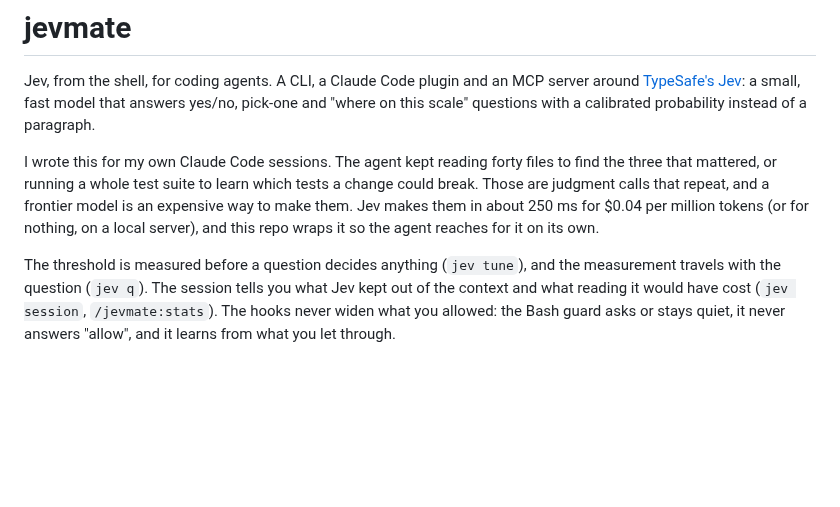
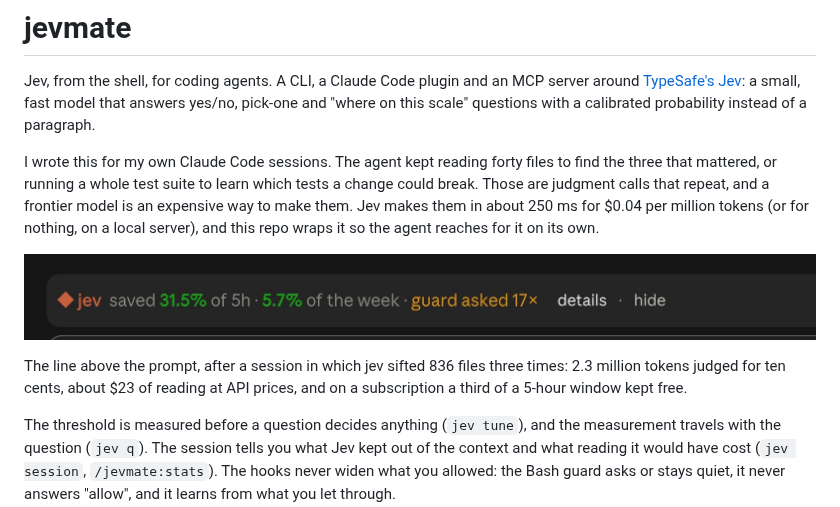
Before and after one commit to GastonGelhorn/jevmate, a Markdown page: README.md, the part around the change. Rendered like a GitHub page; pictures changed too: docs/img/band.jpg (added); blank space fills up the shorter version.

Commit message:
readme: screenshot

```diff
--- a/README.md
+++ b/README.md
@@ -9,6 +9,12 @@ that mattered, or running a whole test suite to learn which tests a change could
 judgment calls that repeat, and a frontier model is an expensive way to make them. Jev makes them
 in about 250 ms for $0.04 per million tokens (or for nothing, on a local server), and this repo wraps
 it so the agent reaches for it on its own.
+
+![The line above the prompt in Claude Code: saved 31.5% of the 5-hour window and 5.7% of the week, guard asked 17 times](docs/img/band.jpg)
+
+The line above the prompt, after a session in which jev sifted 836 files three times: 2.3 million
+tokens judged for ten cents, about $23 of reading at API prices, and on a subscription a third of a
+5-hour window kept free.
 
 The threshold is measured before a question decides anything (`jev tune`), and the measurement
 travels with the question (`jev q`). The session tells you what Jev kept out of the context and what
```
